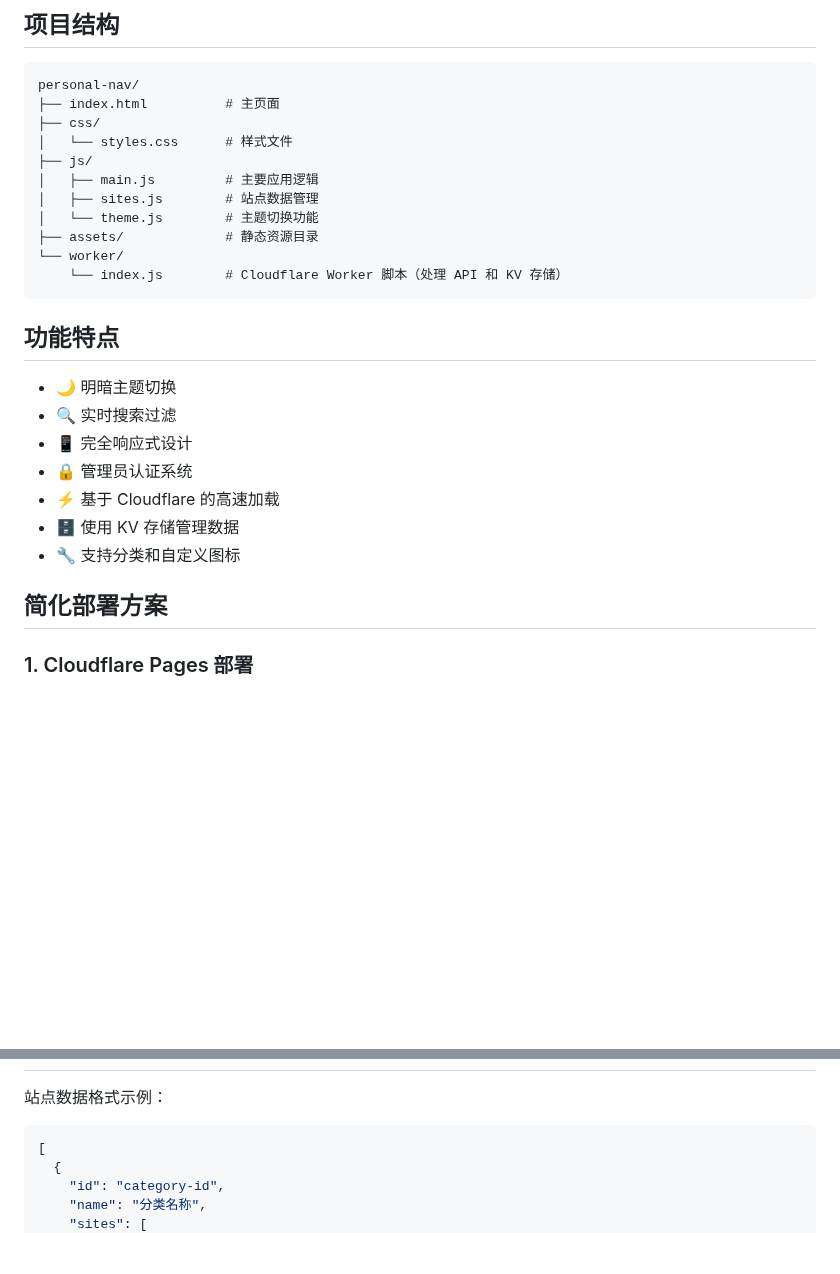
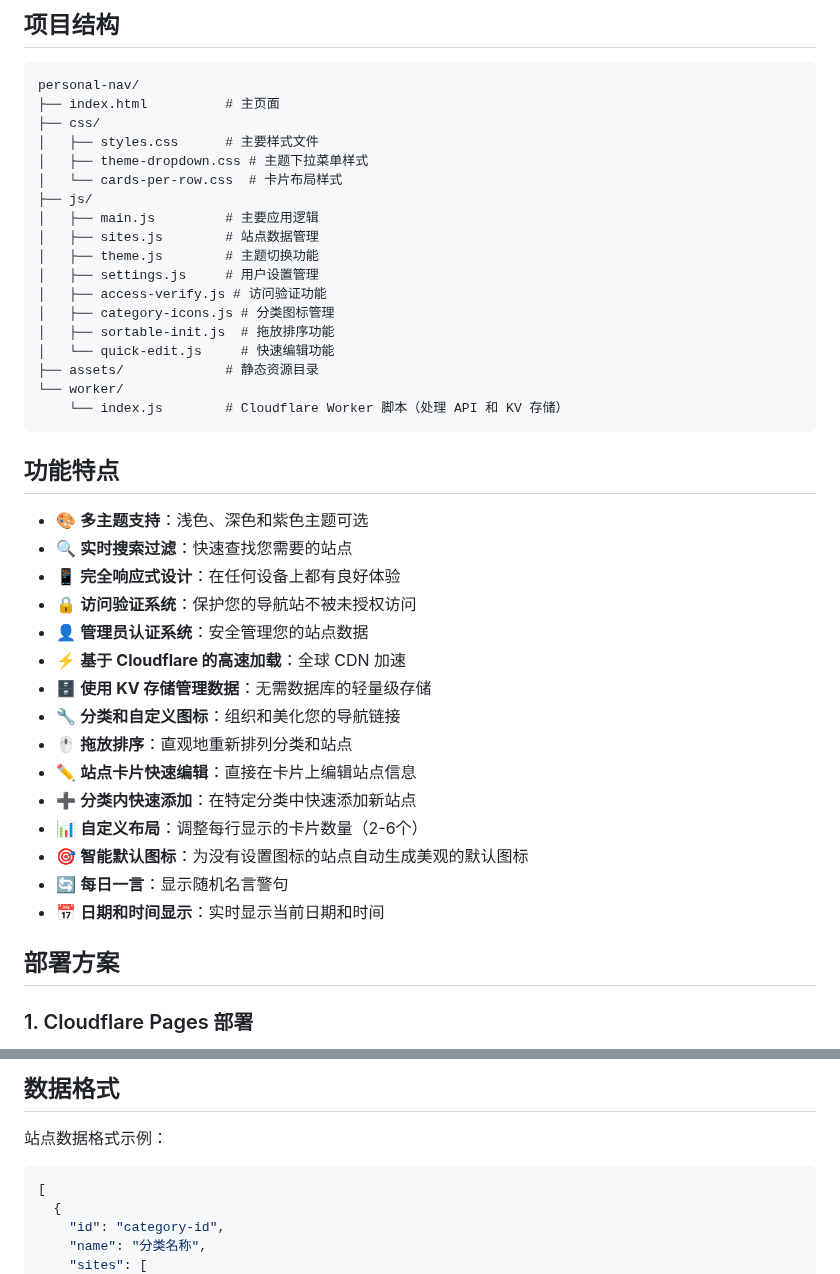
Before and after one commit to fengshengbanxia/personal-nav, a Markdown page: README.md, 2 parts joined by grey strips. Drawn GitHub-style; blank space fills up the shorter version.

```diff
--- a/README.md
+++ b/README.md
@@ -8,11 +8,18 @@
 personal-nav/
 ├── index.html          # 主页面
 ├── css/
-│   └── styles.css      # 样式文件
+│   ├── styles.css      # 主要样式文件
+│   ├── theme-dropdown.css # 主题下拉菜单样式
+│   └── cards-per-row.css  # 卡片布局样式
 ├── js/
 │   ├── main.js         # 主要应用逻辑
 │   ├── sites.js        # 站点数据管理
-│   └── theme.js        # 主题切换功能
+│   ├── theme.js        # 主题切换功能
+│   ├── settings.js     # 用户设置管理
+│   ├── access-verify.js # 访问验证功能
+│   ├── category-icons.js # 分类图标管理
+│   ├── sortable-init.js  # 拖放排序功能
+│   └── quick-edit.js     # 快速编辑功能
 ├── assets/             # 静态资源目录
 └── worker/
     └── index.js        # Cloudflare Worker 脚本（处理 API 和 KV 存储）
@@ -20,15 +27,23 @@ personal-nav/
 
 ## 功能特点
 
-- 🌙 明暗主题切换
-- 🔍 实时搜索过滤
-- 📱 完全响应式设计
-- 🔒 管理员认证系统
-- ⚡ 基于 Cloudflare 的高速加载
-- 🗄️ 使用 KV 存储管理数据
-- 🔧 支持分类和自定义图标
+- 🎨 **多主题支持**：浅色、深色和紫色主题可选
+- 🔍 **实时搜索过滤**：快速查找您需要的站点
+- 📱 **完全响应式设计**：在任何设备上都有良好体验
+- 🔒 **访问验证系统**：保护您的导航站不被未授权访问
+- 👤 **管理员认证系统**：安全管理您的站点数据
+- ⚡ **基于 Cloudflare 的高速加载**：全球 CDN 加速
+- 🗄️ **使用 KV 存储管理数据**：无需数据库的轻量级存储
+- 🔧 **分类和自定义图标**：组织和美化您的导航链接
+- 🖱️ **拖放排序**：直观地重新排列分类和站点
+- ✏️ **站点卡片快速编辑**：直接在卡片上编辑站点信息
+- ➕ **分类内快速添加**：在特定分类中快速添加新站点
+- 📊 **自定义布局**：调整每行显示的卡片数量（2-6个）
+- 🎯 **智能默认图标**：为没有设置图标的站点自动生成美观的默认图标
+- 🔄 **每日一言**：显示随机名言警句
+- 📅 **日期和时间显示**：实时显示当前日期和时间
 
-## 简化部署方案
+## 部署方案
 
 ### 1. Cloudflare Pages 部署
 
@@ -83,3 +146,4 @@ personal-nav/
+## 数据格式
 
 站点数据格式示例：
 
```
Also changed, not shown: other parts of README.md (+99 -37 lines).
